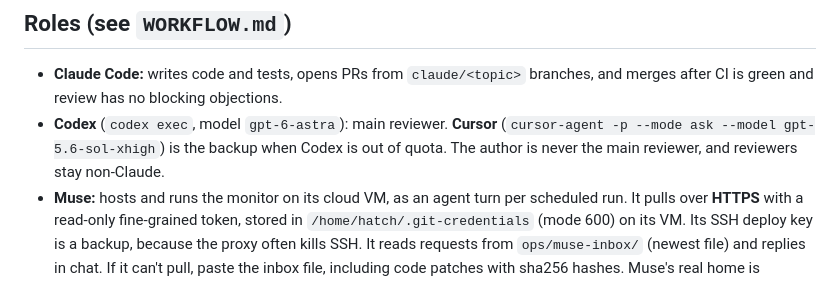
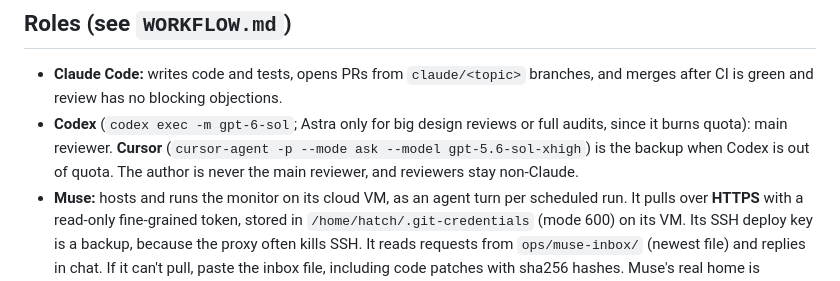
Before and after one commit to yaozu789/flight-monitor-ops, a Markdown page: CLAUDE.md, the part around the change. Drawn GitHub-style.

Commit message:
CLAUDE.md: Codex reviews default to gpt-6-sol (#22)
Co-authored-by: Claude Opus 5.5 <noreply@anthropic.com>

```diff
--- a/CLAUDE.md
+++ b/CLAUDE.md
@@ -4,7 +4,7 @@ Personal cheap-flight radar for Yaozu. It watches SFO/OAK/SJC round trips to des
 
 ## Roles (see `WORKFLOW.md`)
 - **Claude Code:** writes code and tests, opens PRs from `claude/<topic>` branches, and merges after CI is green and review has no blocking objections.
-- **Codex** (`codex exec`, model `gpt-6-astra`): main reviewer. **Cursor** (`cursor-agent -p --mode ask --model gpt-5.6-sol-xhigh`) is the backup when Codex is out of quota. The author is never the main reviewer, and reviewers stay non-Claude.
+- **Codex** (`codex exec -m gpt-6-sol`; Astra only for big design reviews or full audits, since it burns quota): main reviewer. **Cursor** (`cursor-agent -p --mode ask --model gpt-5.6-sol-xhigh`) is the backup when Codex is out of quota. The author is never the main reviewer, and reviewers stay non-Claude.
 - **Muse:** hosts and runs the monitor on its cloud VM, as an agent turn per scheduled run. It pulls over **HTTPS** with a read-only fine-grained token, stored in `/home/hatch/.git-credentials` (mode 600) on its VM. Its SSH deploy key is a backup, because the proxy often kills SSH. It reads requests from `ops/muse-inbox/` (newest file) and replies in chat. If it can't pull, paste the inbox file, including code patches with sha256 hashes. Muse's real home is `/home/hatch`, not `/root`. Yaozu pastes the replies here, and Claude files them as issues.
 - **Yaozu:** decides and **approves every deploy**, schedule, limit, destination or credential change.
 
```
